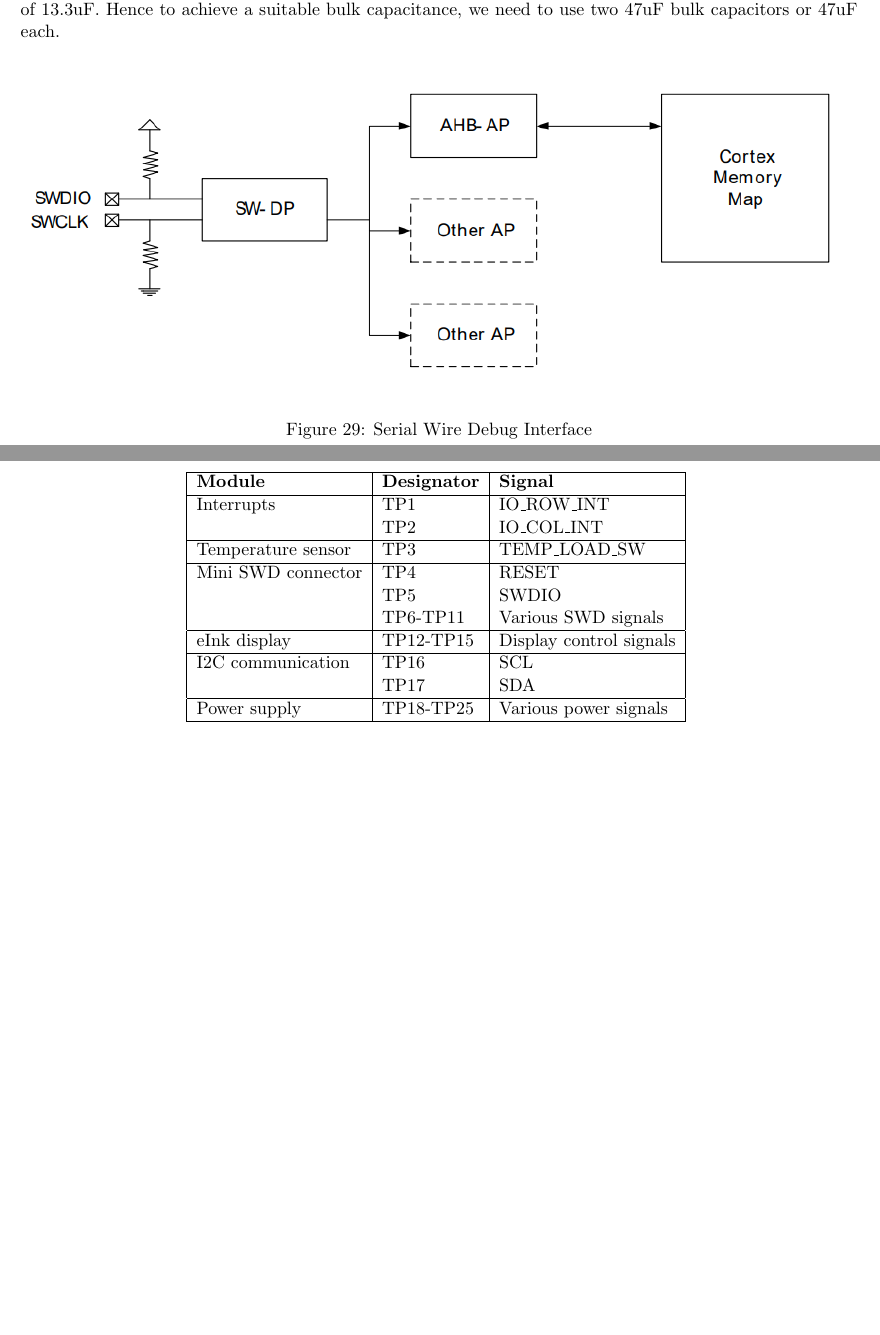
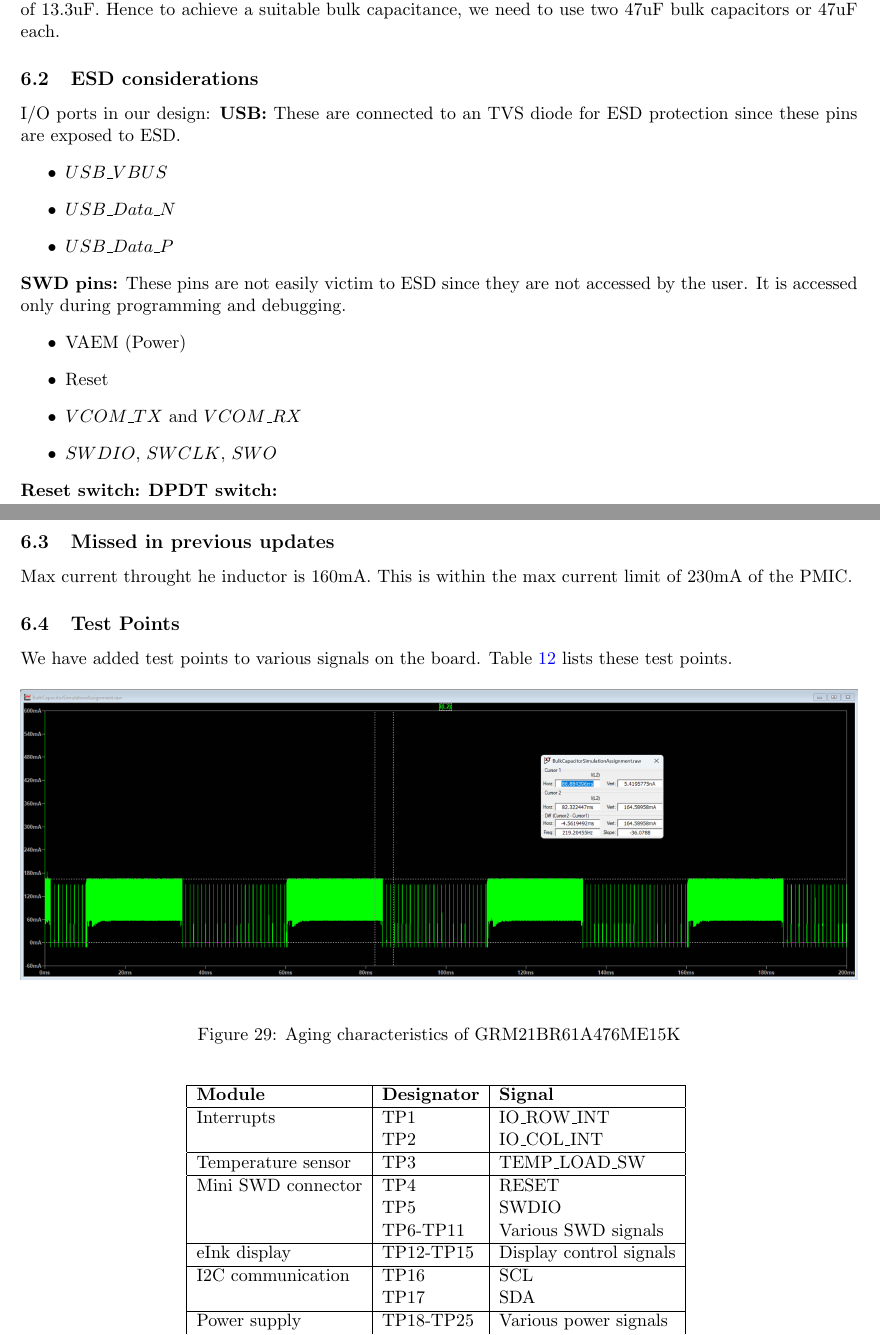
Before and after one commit to parthishere/Insane-Keyboard, a LaTeX document (project_report/the_insane_keyboard.tex): two parts of pages 46 and 47 of 52 before the commit and two parts of pages 46 and 47 of 53 after it, joined at a grey line, cut so that both start at the same text, the shorter picture padded with empty space. Compiled offline with pdfLaTeX.

Commit message:
There is an error in ESD considerations

```diff
--- a/project_report/the_insane_keyboard.tex
+++ b/project_report/the_insane_keyboard.tex
@@ -1611,17 +1611,39 @@ Voltage requirements of the components in the system
     The worst case degradation of the capacitor is 71\%. The effective capacitance value comes to a worst case of 13.3uF.
     Hence to achieve a suitable bulk capacitance, we need to use two 47uF bulk capacitors or 47uF each.
 
-\begin{figure}[H]
-    \centering
-    \includegraphics[width=\textwidth]{figures/serial_wire.png}
-    \caption{Serial Wire Debug Interface}
-\end{figure}
-
+\subsection{ESD considerations}
+
+I/O ports in our design:
+\textbf{USB:} These are connected to an TVS diode for ESD protection since these pins are exposed to ESD.
+\begin{itemize}
+    \item $USB\_VBUS$
+    \item $USB\_Data\_N$
+    \item $USB\_Data\_P$
+\end{itemize}
+\textbf{SWD pins:} These pins are not easily victim to ESD since they are not accessed by the user. It is accessed only during programming and debugging.
+\begin{itemize}
+    \item {VAEM (Power)}
+    \item {Reset}
+    \item $VCOM\_TX$ and $VCOM\_RX$
+    \item $SWDIO$, $SWCLK$, $SWO$
+\end{itemize}
+\textbf{Reset switch:}
+\textbf{DPDT switch:}
+
+
+
+
+\subsection{Missed in previous updates}
+Max current throught he inductor is 160mA. This is within the max current limit of 230mA of the PMIC.
 
 \subsection{Test Points}
 
 We have added test points to various signals on the board. Table \ref{tab:test_points} lists these test points.
-
+\begin{figure}[H]
+    \centering
+    \includegraphics[width=\textwidth]{figures/Update5/Max inductor current.png}
+    \caption{Aging characteristics of GRM21BR61A476ME15K}
+\end{figure}
 \begin{table}[H]
     \centering
     \begin{tabular}{|l|l|l|}
```
Also changed, not shown: project_report/figures/Update5/Max inductor current.png (added), project_report/the_insane_keyboard.ind (deleted), project_report/the_insane_keyboard.tex (4 more changed lines), 9 other files.
